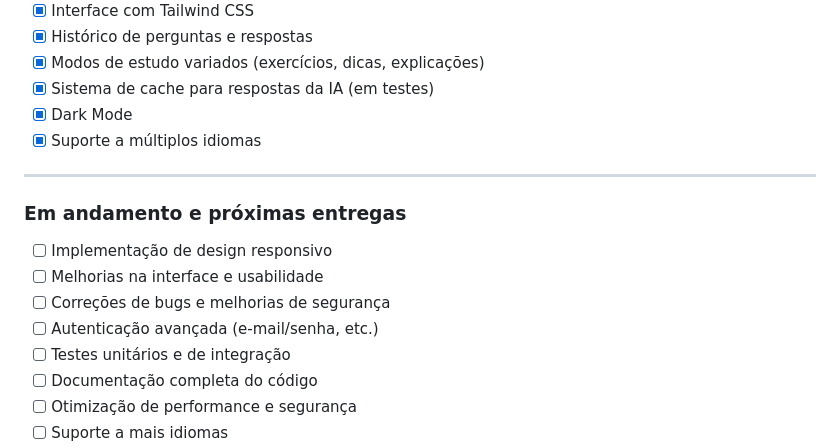
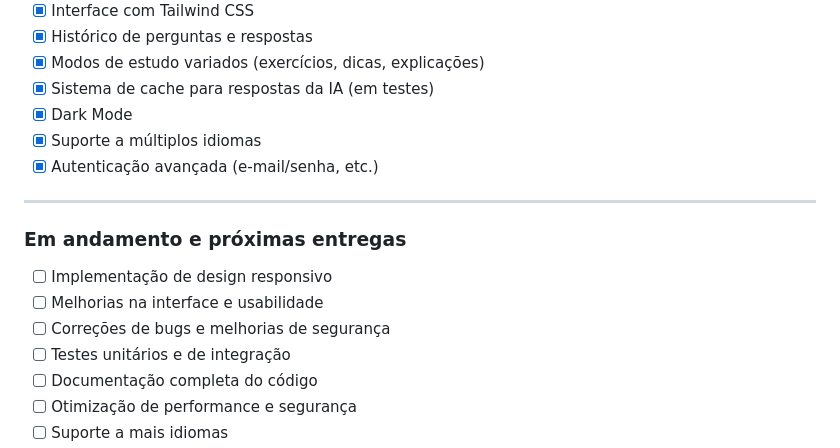
Before and after one commit to juniodevs/Wilb-Chat-BOT, a Markdown page: README.md, the part around the change. Rendered like a GitHub page.

Commit message:
feat: adicionar autenticação avançada (e-mail/senha) ao roadmap do projeto

```diff
--- a/README.md
+++ b/README.md
@@ -44,6 +44,7 @@ Este projeto oferece uma experiência de aprendizado personalizada e interativa,
 * [x] Sistema de cache para respostas da IA (em testes)
 * [x] Dark Mode
 * [x] Suporte a múltiplos idiomas
+* [X] Autenticação avançada (e-mail/senha, etc.)
 
 ---
 
@@ -52,7 +53,6 @@ Este projeto oferece uma experiência de aprendizado personalizada e interativa,
 * [ ] Implementação de design responsivo
 * [ ] Melhorias na interface e usabilidade
 * [ ] Correções de bugs e melhorias de segurança
-* [ ] Autenticação avançada (e-mail/senha, etc.)
 * [ ] Testes unitários e de integração
 * [ ] Documentação completa do código
 * [ ] Otimização de performance e segurança
```
